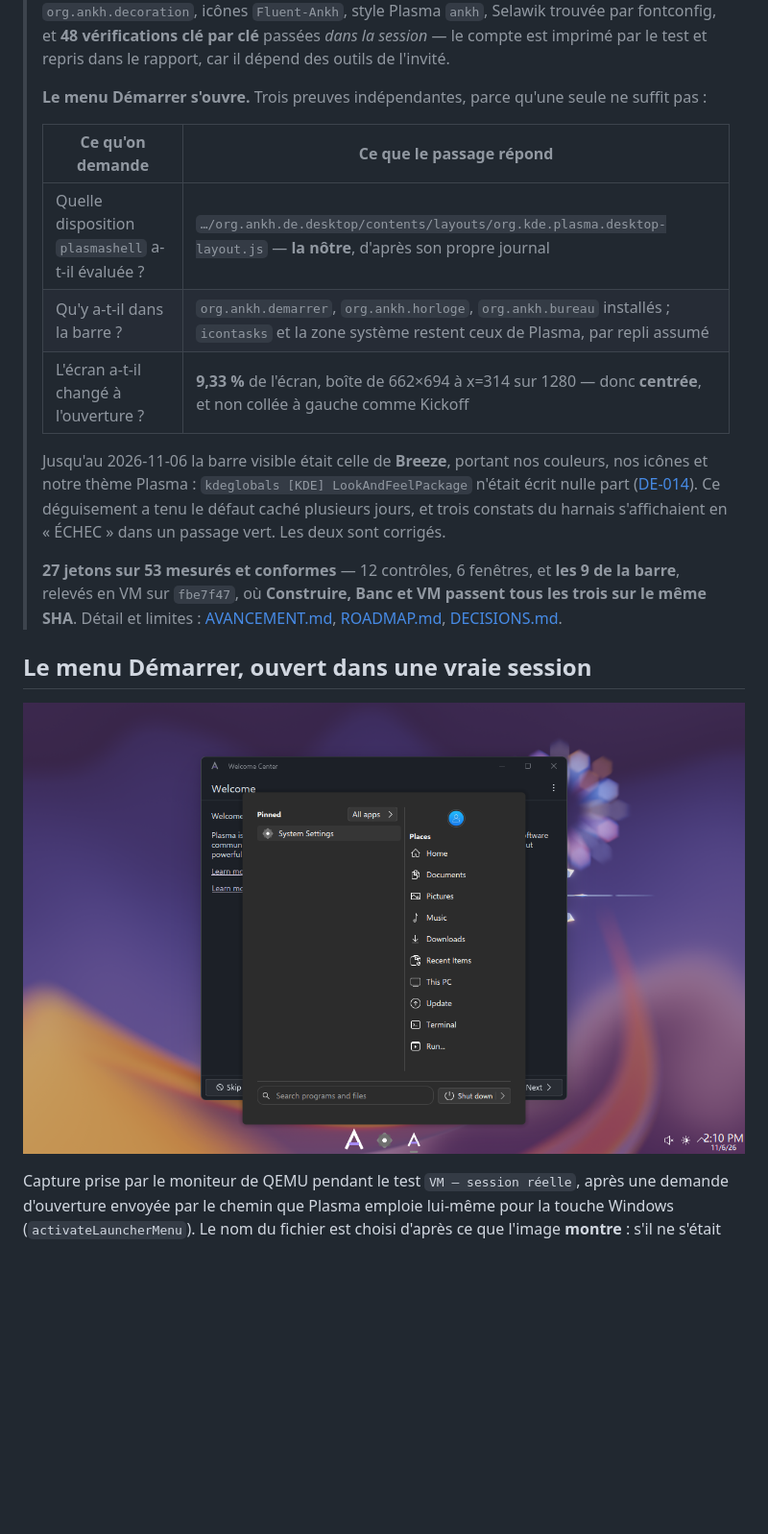
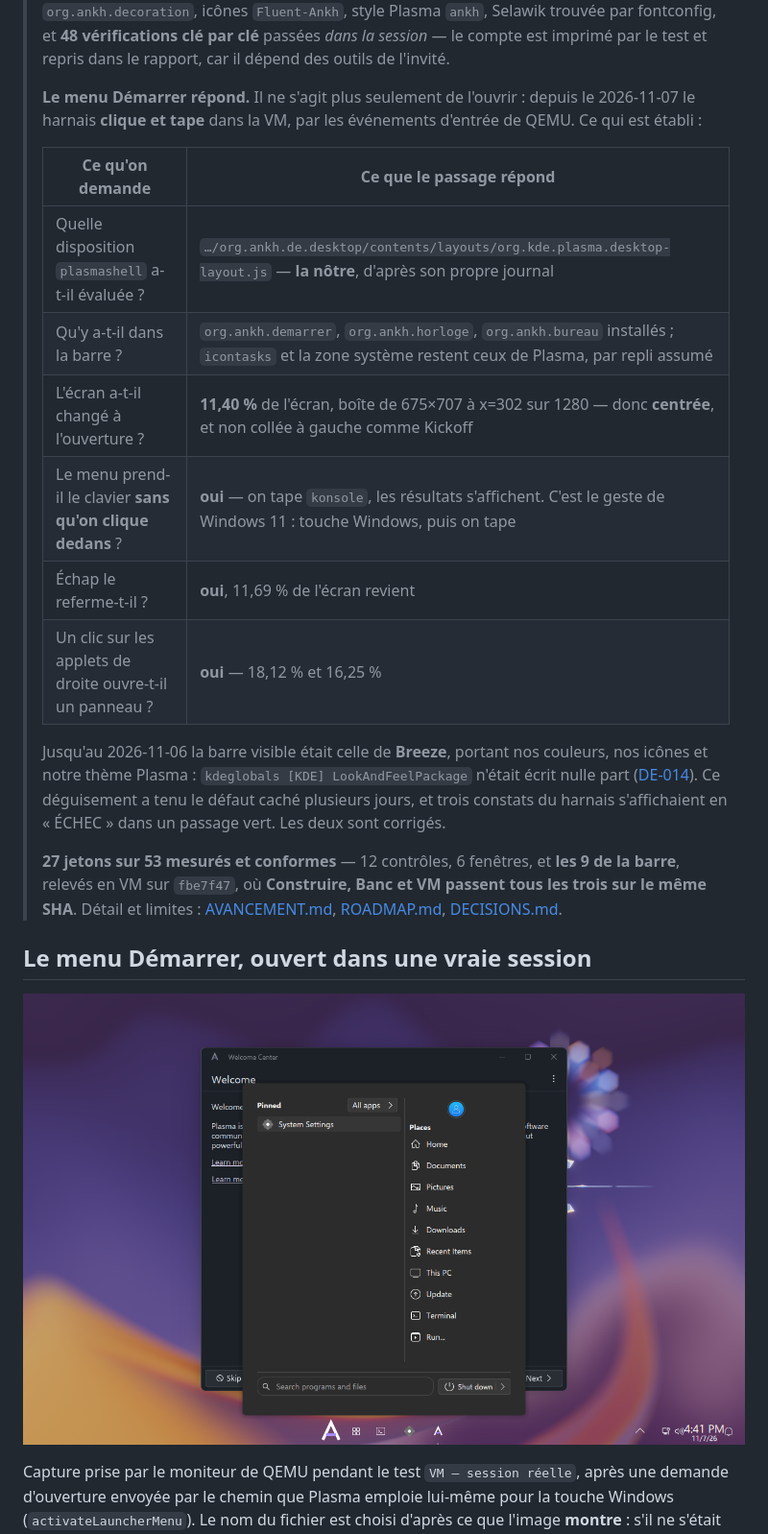
Before and after one commit to PatrickChoumi/Ankh-DE, a Markdown page: README.md, the part around one of its changes. Shown at 96% size. Drawn GitHub-style; pictures changed too: docs/images/demarrer-vm.png; blank space fills up the shorter version.

```diff
--- a/README.md
+++ b/README.md
@@ -18,13 +18,17 @@ sans modifier un seul fichier de la distribution, et se retire d'un geste.
 > fontconfig, et **48 vérifications clé par clé** passées *dans la session* — le compte est
 > imprimé par le test et repris dans le rapport, car il dépend des outils de l'invité.
 >
-> **Le menu Démarrer s'ouvre.** Trois preuves indépendantes, parce qu'une seule ne suffit pas :
+> **Le menu Démarrer répond.** Il ne s'agit plus seulement de l'ouvrir : depuis le 2026-11-07 le
+> harnais **clique et tape** dans la VM, par les événements d'entrée de QEMU. Ce qui est établi :
 >
 > | Ce qu'on demande | Ce que le passage répond |
 > |---|---|
 > | Quelle disposition `plasmashell` a-t-il évaluée ? | `…/org.ankh.de.desktop/contents/layouts/org.kde.plasma.desktop-layout.js` — **la nôtre**, d'après son propre journal |
 > | Qu'y a-t-il dans la barre ? | `org.ankh.demarrer`, `org.ankh.horloge`, `org.ankh.bureau` installés ; `icontasks` et la zone système restent ceux de Plasma, par repli assumé |
-> | L'écran a-t-il changé à l'ouverture ? | **9,33 %** de l'écran, boîte de 662×694 à x=314 sur 1280 — donc **centrée**, et non collée à gauche comme Kickoff |
+> | L'écran a-t-il changé à l'ouverture ? | **11,40 %** de l'écran, boîte de 675×707 à x=302 sur 1280 — donc **centrée**, et non collée à gauche comme Kickoff |
+> | Le menu prend-il le clavier **sans qu'on clique dedans** ? | **oui** — on tape `konsole`, les résultats s'affichent. C'est le geste de Windows 11 : touche Windows, puis on tape |
+> | Échap le referme-t-il ? | **oui**, 11,69 % de l'écran revient |
+> | Un clic sur les applets de droite ouvre-t-il un panneau ? | **oui** — 18,12 % et 16,25 % |
 >
 > Jusqu'au 2026-11-06 la barre visible était celle de **Breeze**, portant nos couleurs, nos
 > icônes et notre thème Plasma : `kdeglobals [KDE] LookAndFeelPackage` n'était écrit nulle part
```
Also changed, not shown: other parts of README.md (+22 -0 lines), docs/ANTI_DOUBLONS.md (+9 -3 lines), docs/images/barre-vm.png, docs/images/bureau-vm.png, docs/images/demarrer-recherche-vm.png (added), docs/images/volet-droite-vm.png (added), 1 other file.
